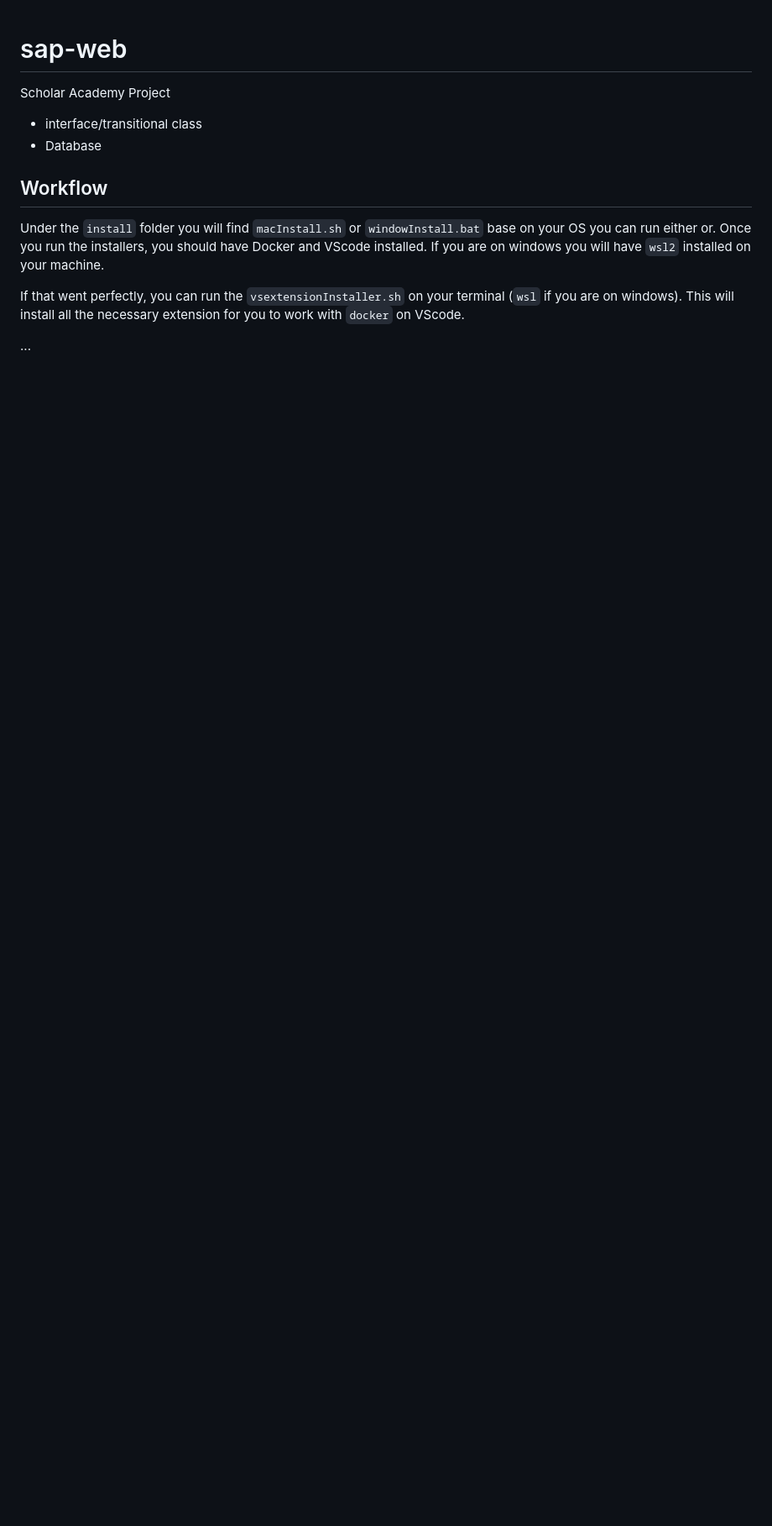
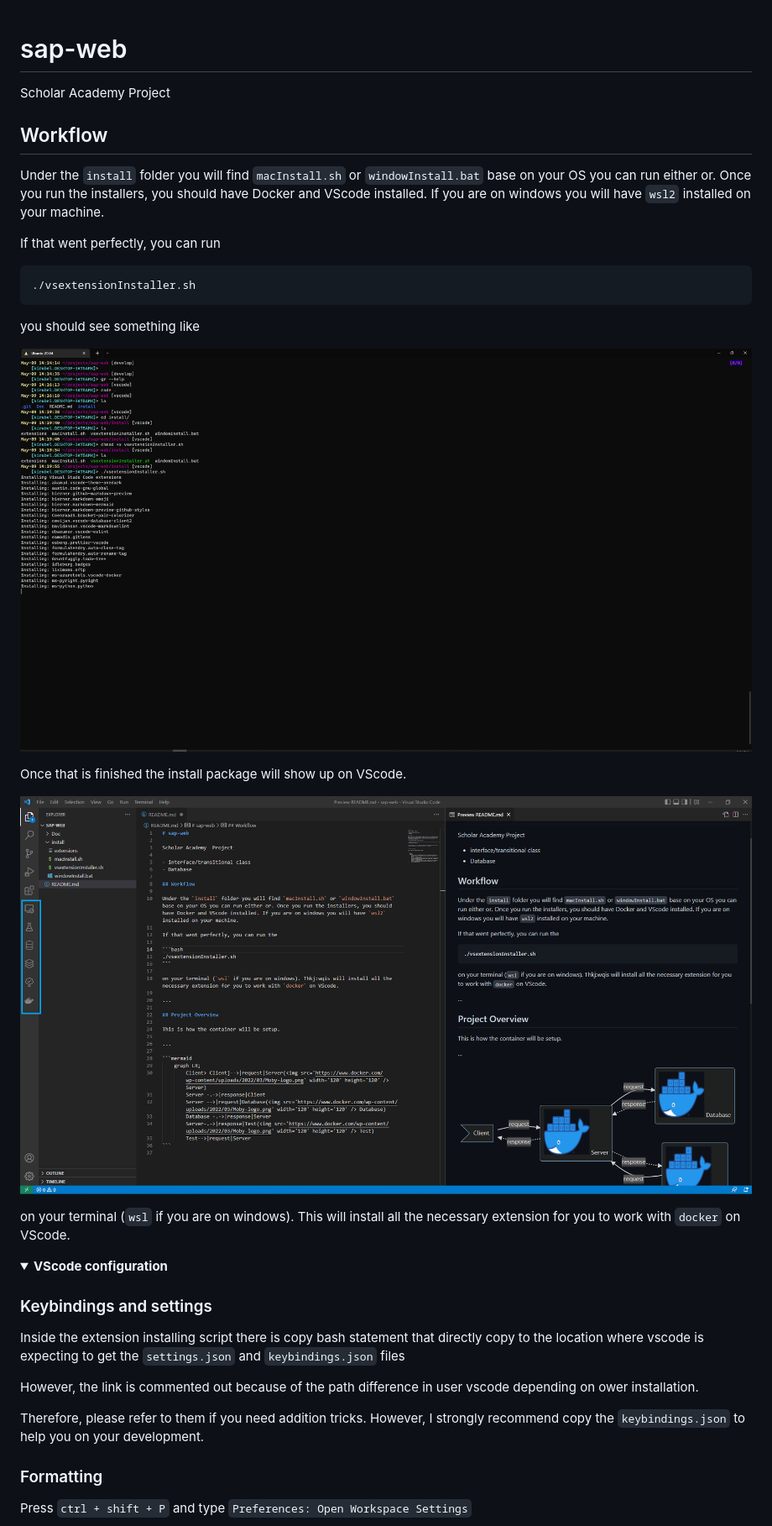
Before and after one commit to kirubeltadesse/sap-core, a Markdown page: README.md, the part around one of its changes. Shown at 84% size. Rendered like a GitHub page; pictures changed too: Doc/img/extenstion_installed.PNG (added), Doc/img/runvsextinstaller.PNG (added); folded sections open; blank space fills up the shorter version.

````diff
--- a/README.md
+++ b/README.md
@@ -1,14 +1,39 @@
 # sap-web
 
-Scholar Academy  Project
-
-- interface/transitional class
-- Database
+Scholar Academy Project
 
 ## Workflow
 
 Under the `install` folder you will find `macInstall.sh` or `windowInstall.bat` base on your OS you can run either or. Once you run the installers, you should have Docker and VScode installed. If you are on windows you will have `wsl2` installed on your machine.
 
-If that went perfectly, you can run the `vsextensionInstaller.sh` on your terminal (`wsl` if you are on windows). This will install all the necessary extension for you to work with `docker` on VScode.
+If that went perfectly, you can run
 
-...
+```bash
+./vsextensionInstaller.sh
+```
+
+you should see something like
+
+![Installation in prograss](/Doc/img/runvsextinstaller.PNG)
+
+Once that is finished the install package will show up on VScode.
+
+![Vscode extension](/Doc/img/extenstion_installed.PNG)
+
+on your terminal (`wsl` if you are on windows). This will install all the necessary extension for you to work with `docker` on VScode.
+
+<details>
+    <summary> <b> VScode configuration </b> </summary>
+
+### Keybindings and settings
+
+Inside the extension installing script there is copy bash statement that directly copy to the location where vscode is expecting to get the `settings.json` and `keybindings.json` files
+
+However, the link is commented out because of the path difference in user vscode depending on ower installation.
+
+Therefore, please refer to them if you need addition tricks. However, I strongly recommend copy the `keybindings.json` to help you on your development.
+
+### Formatting
+
+Press `ctrl + shift + P` and type `Preferences: Open Workspace Settings`
+
````
Also changed, not shown: other parts of README.md (+33 -0 lines), Doc/img/FontChange.PNG (added), Doc/img/preferences.png (added), Doc/img/vscode_start.PNG (added), 4 other files.
